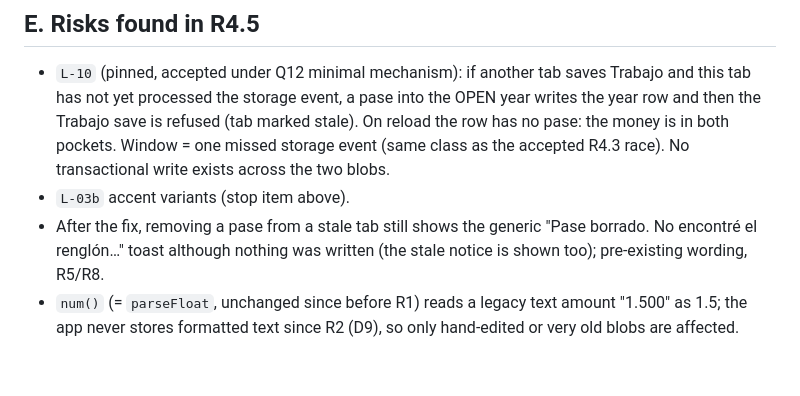
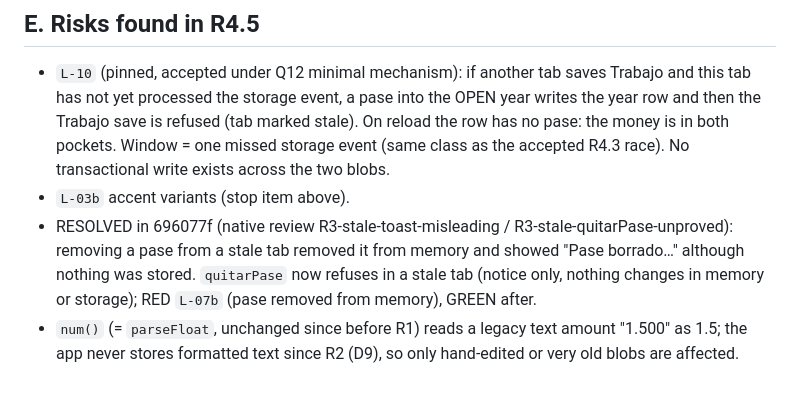
Before and after one commit to kibo-cloud/KF-kibfinanzas, a Markdown page: odd/tasks/repair-sprint-1-r4.5-matrix.md, the part around the change. Rendered like a GitHub page.

```diff
--- a/odd/tasks/repair-sprint-1-r4.5-matrix.md
+++ b/odd/tasks/repair-sprint-1-r4.5-matrix.md
@@ -137,7 +137,8 @@ How every changed number is explained:
   no pase: the money is in both pockets. Window = one missed storage event (same class as the accepted R4.3 race). No transactional
   write exists across the two blobs.
 - `L-03b` accent variants (stop item above).
-- After the fix, removing a pase from a stale tab still shows the generic "Pase borrado. No encontré el renglón…" toast although
-  nothing was written (the stale notice is shown too); pre-existing wording, R5/R8.
+- RESOLVED in 696077f (native review R3-stale-toast-misleading / R3-stale-quitarPase-unproved): removing a pase from a stale tab
+  removed it from memory and showed "Pase borrado…" although nothing was stored. `quitarPase` now refuses in a stale tab (notice
+  only, nothing changes in memory or storage); RED `L-07b` (pase removed from memory), GREEN after.
 - `num()` (= `parseFloat`, unchanged since before R1) reads a legacy text amount "1.500" as 1.5; the app never stores formatted text since R2 (D9),
   so only hand-edited or very old blobs are affected.
```
Also changed, not shown: odd/tasks/repair-sprint-1.md (+14 -3 lines).
